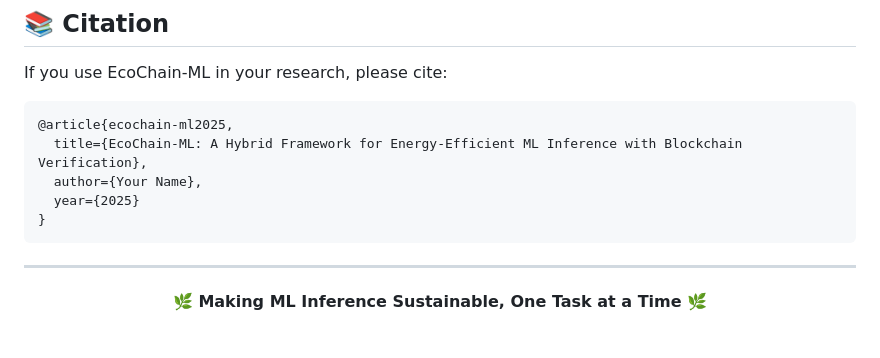
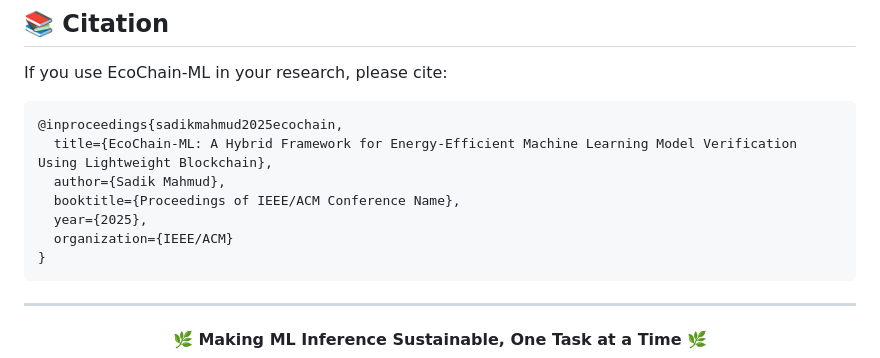
Before and after one commit to IamSadik/EcoChain-ML-Framework, a Markdown page: README.md, the part around the change. Rendered like a GitHub page; blank space fills up the shorter version.

````diff
--- a/README.md
+++ b/README.md
@@ -379,10 +379,12 @@ This project is licensed under the MIT License - see the [LICENSE](LICENSE) file
 If you use EcoChain-ML in your research, please cite:
 
 ```bibtex
-@article{ecochain-ml2025,
-  title={EcoChain-ML: A Hybrid Framework for Energy-Efficient ML Inference with Blockchain Verification},
-  author={Your Name},
-  year={2025}
+@inproceedings{sadikmahmud2025ecochain,
+  title={EcoChain-ML: A Hybrid Framework for Energy-Efficient Machine Learning Model Verification Using Lightweight Blockchain},
+  author={Sadik Mahmud},
+  booktitle={Proceedings of IEEE/ACM Conference Name},
+  year={2025},
+  organization={IEEE/ACM}
 }
 ```
 
````
